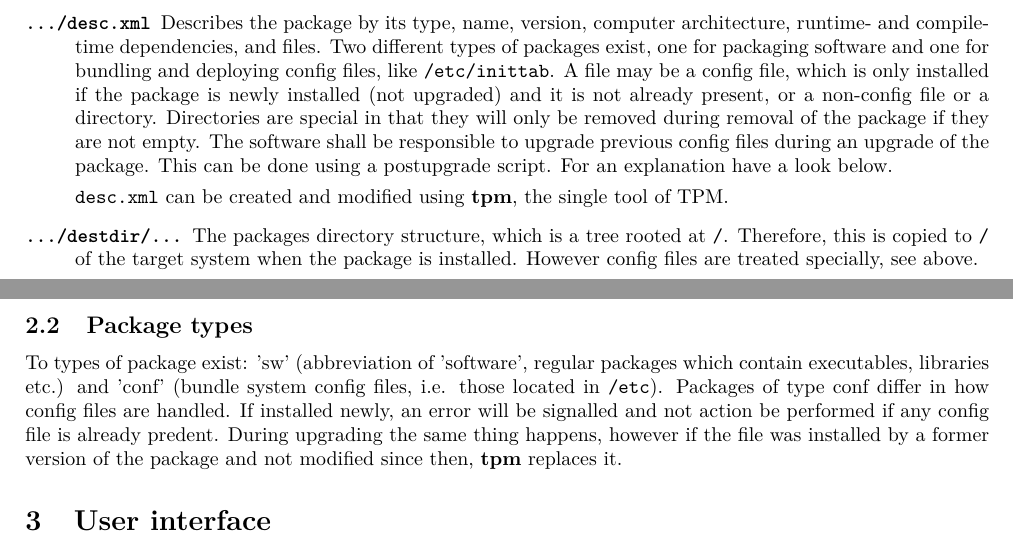
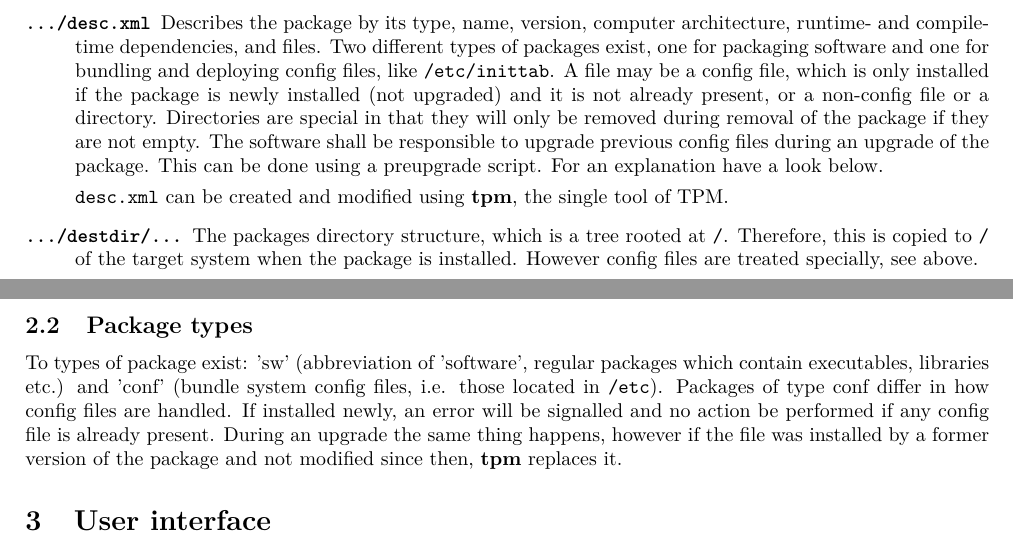
Before and after one commit to erbth/TPM, a LaTeX document (doc/dev.LaTeX/dev.tex): two parts of page 2 of 5, joined at a grey line, cut so that both start at the same text. Compiled offline with pdfLaTeX.

Commit message:
conf packages

```diff
--- a/doc/dev.LaTeX/dev.tex
+++ b/doc/dev.LaTeX/dev.tex
@@ -37,7 +37,7 @@
 	\paragraph{unpacked:}
 	The unpacked shape is the following directory structure:
 	\begin{description}
-		\item[\file{\dots/desc.xml}] Describes the package by its type, name, version, computer architecture, runtime- and compiletime dependencies, and files. Two different types of packages exist, one for packaging software and one for bundling and deploying config files, like \file{/etc/inittab}. A file may be a config file, which is only installed if the package is newly installed (not upgraded) and it is not already present, or a non-config file or a directory. Directories are special in that they will only be removed during removal of the package if they are not empty. The software shall be responsible to upgrade previous config files during an upgrade of the package. This can be done using a postupgrade script. For an explanation have a look below.
+		\item[\file{\dots/desc.xml}] Describes the package by its type, name, version, computer architecture, runtime- and compiletime dependencies, and files. Two different types of packages exist, one for packaging software and one for bundling and deploying config files, like \file{/etc/inittab}. A file may be a config file, which is only installed if the package is newly installed (not upgraded) and it is not already present, or a non-config file or a directory. Directories are special in that they will only be removed during removal of the package if they are not empty. The software shall be responsible to upgrade previous config files during an upgrade of the package. This can be done using a preupgrade script. For an explanation have a look below.
 
 		\file{desc.xml} can be created and modified using \program{tpm}, the single tool of TPM.
 
@@ -75,7 +75,7 @@
 	\subsection{Package types}
 	\label{sec:package_types}
 
-	To types of package exist: 'sw' (abbreviation of 'software', regular packages which contain executables, libraries etc.) and 'conf' (bundle system config files, i.e. those located in \file{/etc}). Packages of type conf differ in how config files are handled. If installed newly, an error will be signalled and not action be performed if any config file is already predent. During upgrading the same thing happens, however if the file was installed by a former version of the package and not modified since then, \program{tpm} replaces it.
+	To types of package exist: 'sw' (abbreviation of 'software', regular packages which contain executables, libraries etc.) and 'conf' (bundle system config files, i.e. those located in \file{/etc}). Packages of type conf differ in how config files are handled. If installed newly, an error will be signalled and no action be performed if any config file is already present. During an upgrade the same thing happens, however if the file was installed by a former version of the package and not modified since then, \program{tpm} replaces it.
 
 	\section{User interface}
 	\label{sec:user_interface}
```
Also changed, not shown: 2 other files.
